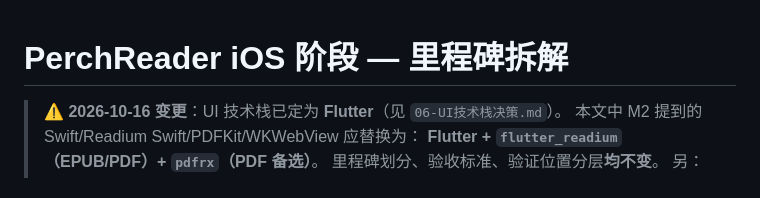
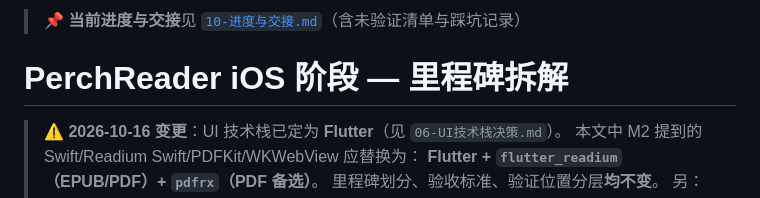
Before and after one commit to Sycamore-awa/PerchReader, a Markdown page: docs/01-里程碑拆解.md, the part around the change. GitHub-like rendering.

```diff
--- a/docs/01-里程碑拆解.md
+++ b/docs/01-里程碑拆解.md
@@ -1,3 +1,4 @@
+> 📌 **当前进度与交接**见 [`10-进度与交接.md`](10-进度与交接.md)（含未验证清单与踩坑记录）
 # PerchReader iOS 阶段 — 里程碑拆解
 
 > ⚠️ **2026-10-16 变更**：UI 技术栈已定为 **Flutter**（见 `06-UI技术栈决策.md`）。
```
Also changed, not shown: docs/10-进度与交接.md (added, +234 -0 lines).
